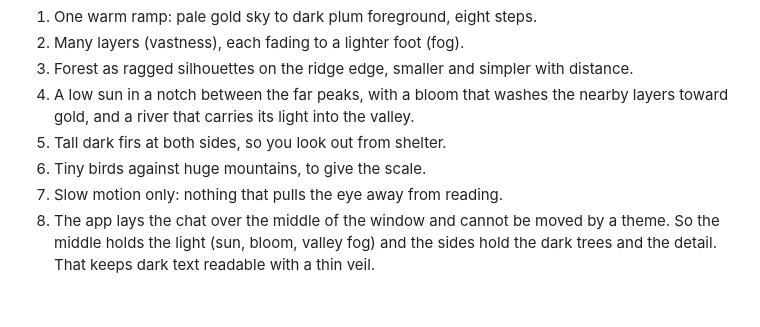
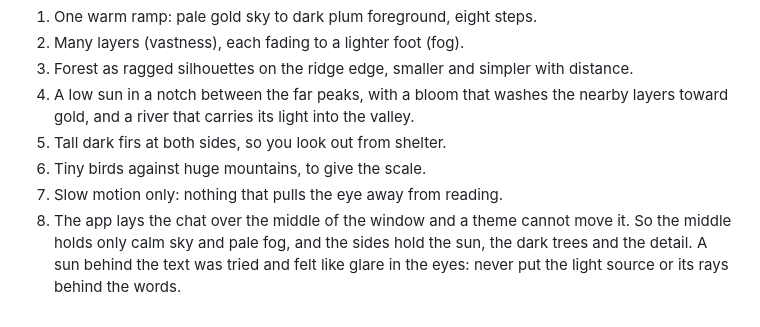
Before and after one commit to cktang88/claude-vista-theme, a Markdown page: docs/references.md, the part around the change. Drawn GitHub-style.

```diff
--- a/docs/references.md
+++ b/docs/references.md
@@ -59,4 +59,4 @@ Real photographs (Grand Teton from the Snake River, Yosemite's Tunnel View, laye
 5. Tall dark firs at both sides, so you look out from shelter.
 6. Tiny birds against huge mountains, to give the scale.
 7. Slow motion only: nothing that pulls the eye away from reading.
-8. The app lays the chat over the middle of the window and cannot be moved by a theme. So the middle holds the light (sun, bloom, valley fog) and the sides hold the dark trees and the detail. That keeps dark text readable with a thin veil.
+8. The app lays the chat over the middle of the window and a theme cannot move it. So the middle holds only calm sky and pale fog, and the sides hold the sun, the dark trees and the detail. A sun behind the text was tried and felt like glare in the eyes: never put the light source or its rays behind the words.
```
Also changed, not shown: README.md (+3 -3 lines), .claude-plugin/icon.png, 5 other files.
